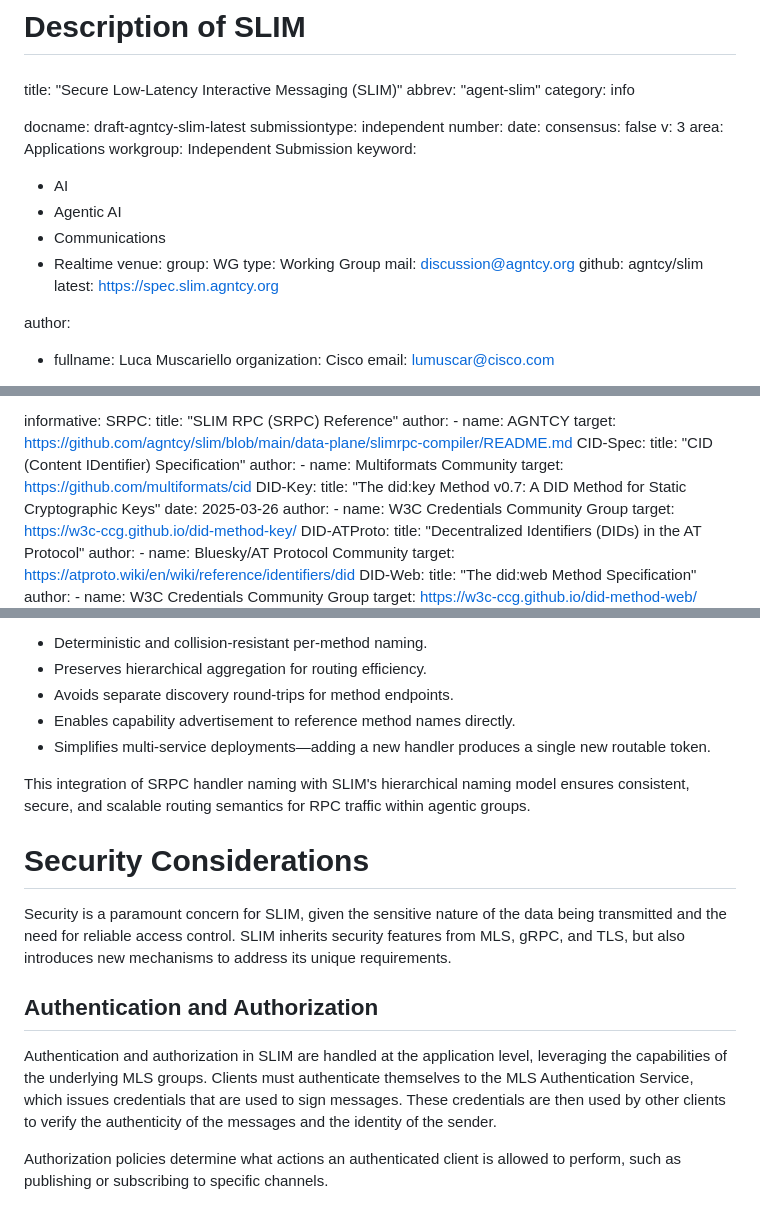
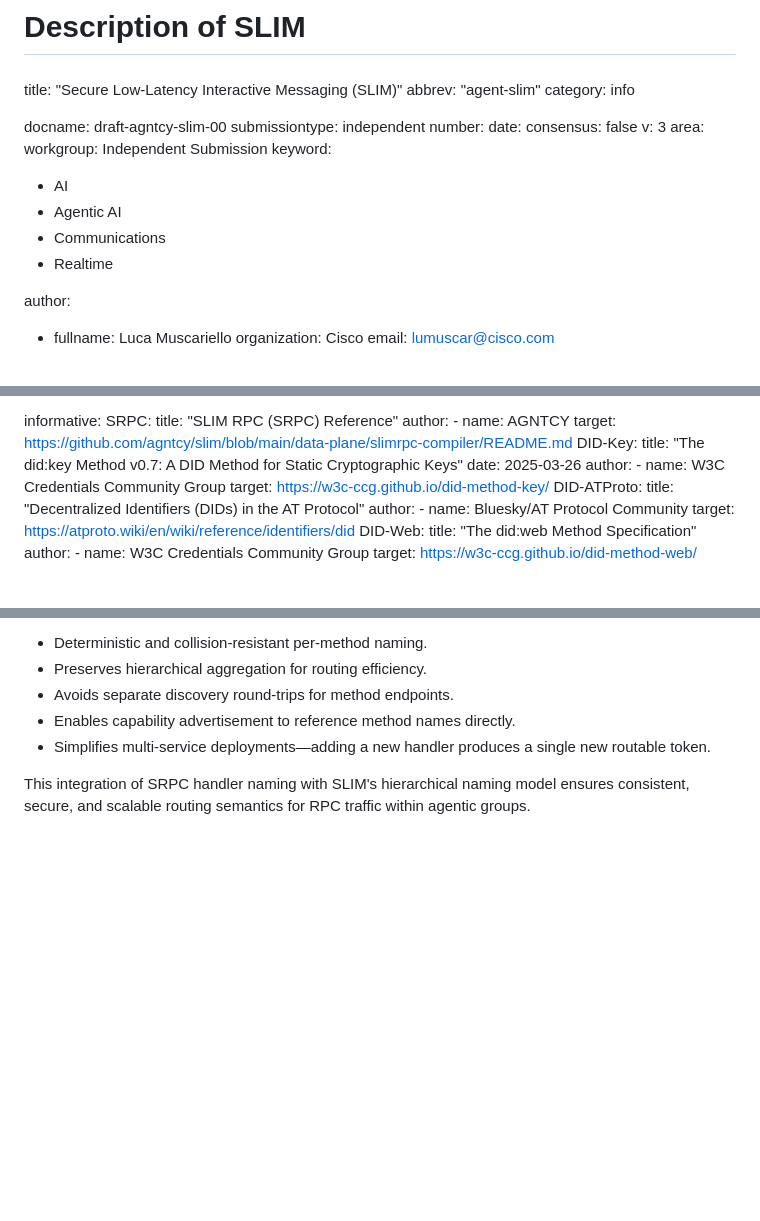
Before and after one commit to agntcy/slim-spec, a Markdown page: draft-agntcy-slim.md, 3 parts joined by grey strips. Drawn GitHub-style; blank space fills up the shorter version.

Commit message:
docs: ready to publish
Signed-off-by: Luca Muscariello <muscariello@ieee.org>

```diff
--- a/draft-agntcy-slim.md
+++ b/draft-agntcy-slim.md
@@ -6,25 +6,19 @@ title: "Secure Low-Latency Interactive Messaging (SLIM)"
 abbrev: "agent-slim"
 category: info
 
-docname: draft-agntcy-slim-latest
+docname: draft-agntcy-slim-00
 submissiontype: independent
 number:
 date:
 consensus: false
 v: 3
-area: Applications
+area:
 workgroup: Independent Submission
 keyword:
  - AI
  - Agentic AI
  - Communications
  - Realtime
-venue:
-  group: WG
-  type: Working Group
-  mail: discussion@agntcy.org
-  github: agntcy/slim
-  latest: https://spec.slim.agntcy.org
 
 author:
 
@@ -73,11 +67,6 @@ informative:
     author:
       - name: AGNTCY
     target: https://github.com/agntcy/slim/blob/main/data-plane/slimrpc-compiler/README.md
-  CID-Spec:
-    title: "CID (Content IDentifier) Specification"
-    author:
-      - name: Multiformats Community
-    target: https://github.com/multiformats/cid
   DID-Key:
     title: "The did:key Method v0.7: A DID Method for Static Cryptographic Keys"
     date: 2025-03-26
@@ -667,23 +656,3 @@ new routable token.
 This integration of SRPC handler naming with SLIM's hierarchical naming model
 ensures consistent, secure, and scalable routing semantics for RPC traffic
 within agentic groups.
-
-# Security Considerations
-
-Security is a paramount concern for SLIM, given the sensitive nature of
-the data being transmitted and the need for reliable access control.
-SLIM inherits security features from MLS, gRPC, and TLS, but also
-introduces new mechanisms to address its unique requirements.
-
-## Authentication and Authorization
-
-Authentication and authorization in SLIM are handled at the application
-level, leveraging the capabilities of the underlying MLS groups. Clients
-must authenticate themselves to the MLS Authentication Service, which
-issues credentials that are used to sign messages. These credentials
-are then used by other clients to verify the authenticity of the
-messages and the identity of the sender.
-
-Authorization policies determine what actions an authenticated client
-is allowed to perform, such as publishing or subscribing to specific
-channels.
```
